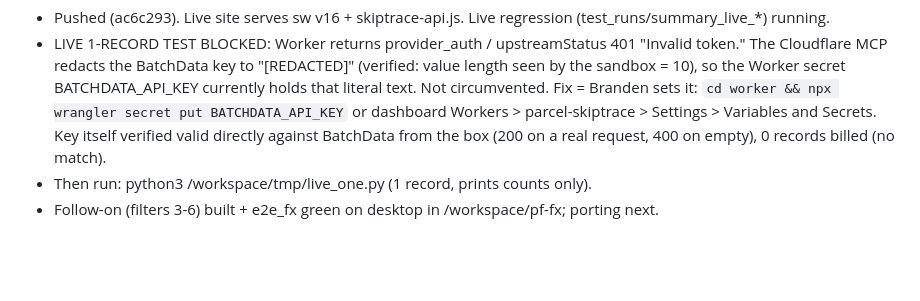
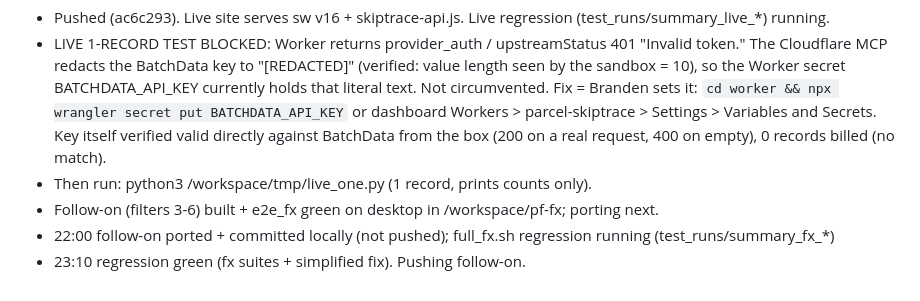
Before and after one commit to brokerbranden-cmd/miami-dade-parcel-finder, a Markdown page: SKIPTRACE_API_PROGRESS.md, the part around the change. Drawn GitHub-style; blank space fills up the shorter version.

Commit message:
Progress log

```diff
--- a/SKIPTRACE_API_PROGRESS.md
+++ b/SKIPTRACE_API_PROGRESS.md
@@ -23,3 +23,5 @@ Never print/commit BATCHDATA_API_KEY or ACCESS_CODE. Don't commit data/*.gz, met
 - LIVE 1-RECORD TEST BLOCKED: Worker returns provider_auth / upstreamStatus 401 "Invalid token." The Cloudflare MCP redacts the BatchData key to "[REDACTED]" (verified: value length seen by the sandbox = 10), so the Worker secret BATCHDATA_API_KEY currently holds that literal text. Not circumvented. Fix = Branden sets it: `cd worker && npx wrangler secret put BATCHDATA_API_KEY` or dashboard Workers > parcel-skiptrace > Settings > Variables and Secrets. Key itself verified valid directly against BatchData from the box (200 on a real request, 400 on empty), 0 records billed (no match).
 - Then run: python3 /workspace/tmp/live_one.py (1 record, prints counts only).
 - Follow-on (filters 3-6) built + e2e_fx green on desktop in /workspace/pf-fx; porting next.
+- 22:00 follow-on ported + committed locally (not pushed); full_fx.sh regression running (test_runs/summary_fx_*)
+- 23:10 regression green (fx suites + simplified fix). Pushing follow-on.
```
